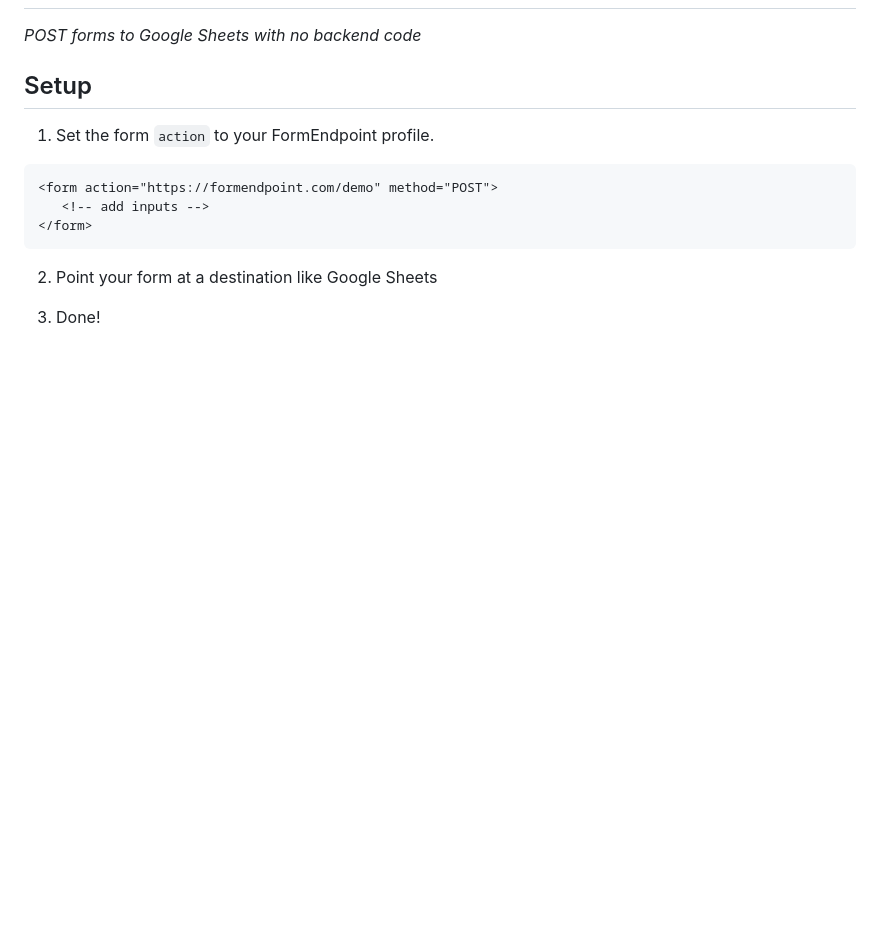
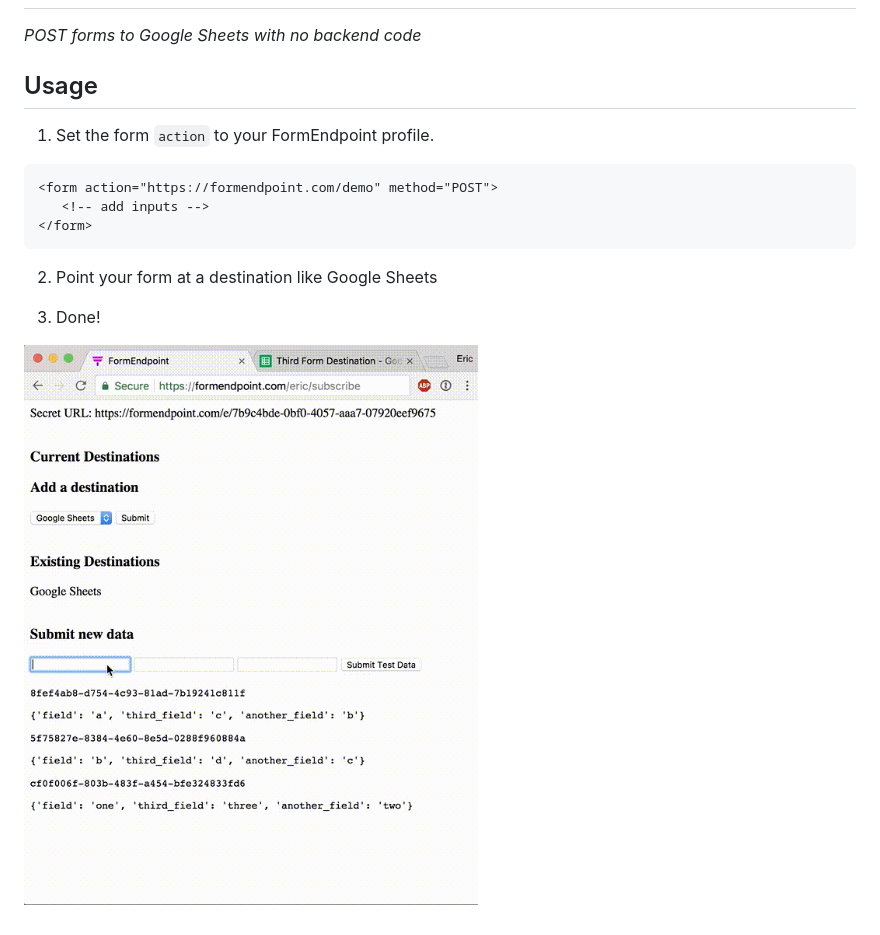
Before and after one commit to ehfeng/FormEndpoint, a Markdown page: README.md, the part around the change. GitHub-like rendering; pictures changed too: static/out.gif (added); blank space fills up the shorter version.

```diff
--- a/README.md
+++ b/README.md
@@ -2,7 +2,7 @@
 
 *POST forms to Google Sheets with no backend code*
 
-## Setup
+## Usage
 
 1. Set the form `action` to your FormEndpoint profile.
 
@@ -15,3 +15,5 @@
 2. Point your form at a destination like Google Sheets
 
 3. Done!
+
+![Example](https://github.com/ehfeng/FormEndpoint/raw/master/static/out.gif)
```
Also changed, not shown: 1 other file.
